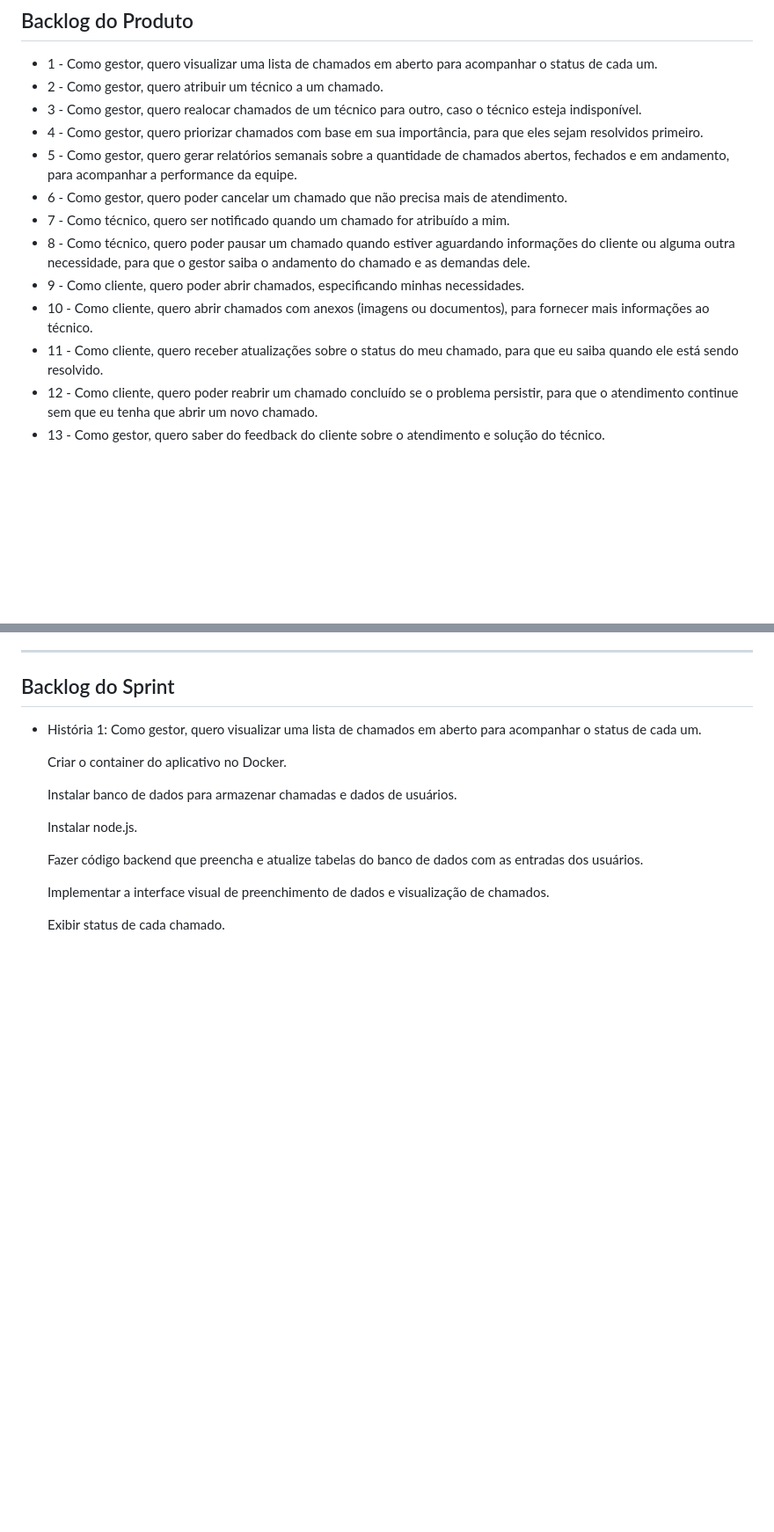
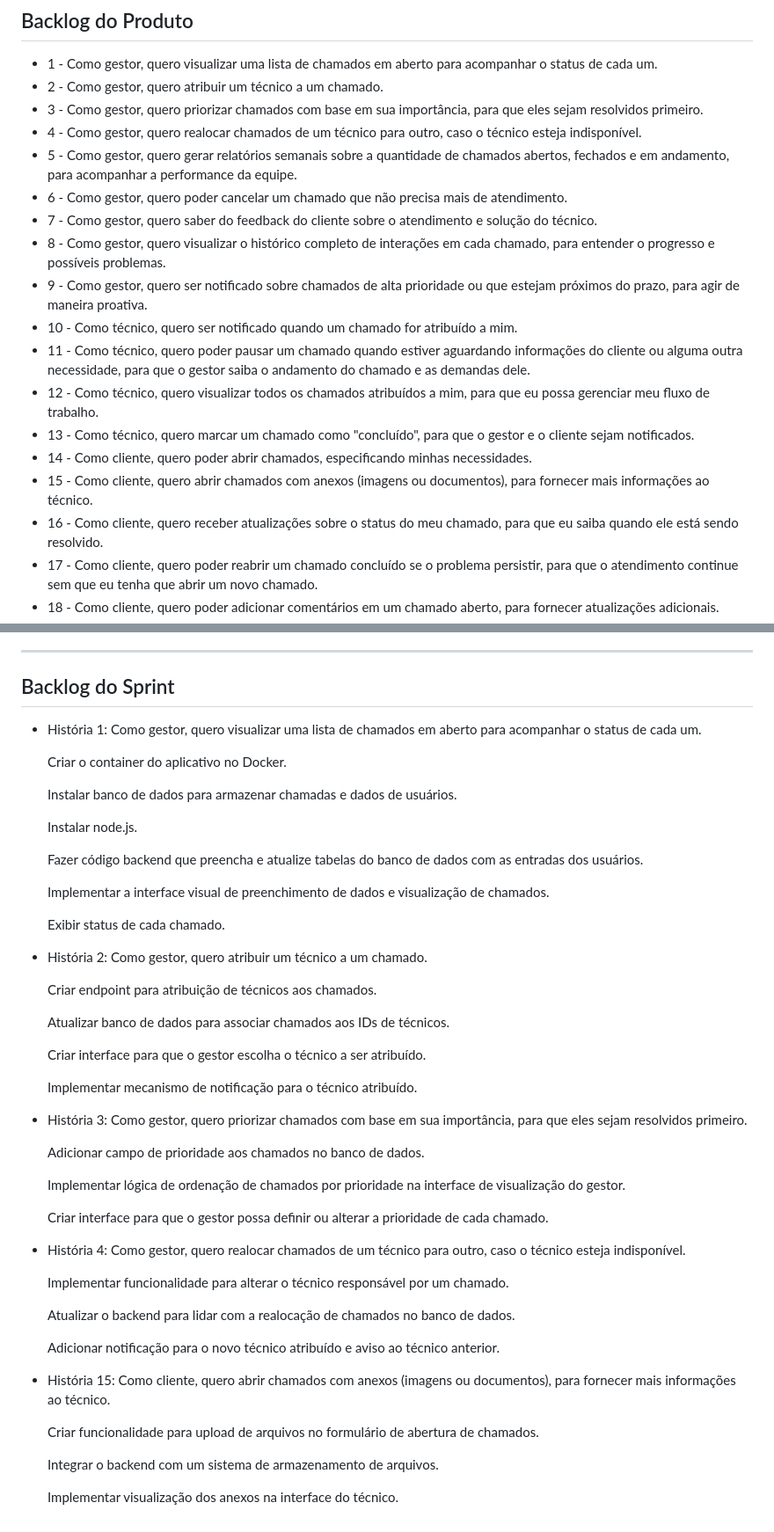
Before and after one commit to lucas-campos/es-call, a Markdown page: README.md, 2 parts joined by grey strips. Shown at 88% size. Drawn GitHub-style; blank space fills up the shorter version.

```diff
--- a/README.md
+++ b/README.md
@@ -28,17 +28,22 @@ Gerenciamento de chamados
 <ul>
   <li>1 - Como gestor, quero visualizar uma lista de chamados em aberto para acompanhar o status de cada um.</li>
   <li>2 - Como gestor, quero atribuir um técnico a um chamado.</li>
-  <li>3 - Como gestor, quero realocar chamados de um técnico para outro, caso o técnico esteja indisponível.</li>
-  <li>4 - Como gestor, quero priorizar chamados com base em sua importância, para que eles sejam resolvidos primeiro.</li>
+  <li>3 - Como gestor, quero priorizar chamados com base em sua importância, para que eles sejam resolvidos primeiro.</li>
+  <li>4 - Como gestor, quero realocar chamados de um técnico para outro, caso o técnico esteja indisponível.</li>
   <li>5 - Como gestor, quero gerar relatórios semanais sobre a quantidade de chamados abertos, fechados e em andamento, para acompanhar a performance da equipe.</li>
   <li>6 - Como gestor, quero poder cancelar um chamado que não precisa mais de atendimento.</li>
-  <li>7 - Como técnico, quero ser notificado quando um chamado for atribuído a mim.</li>
-  <li>8 - Como técnico, quero poder pausar um chamado quando estiver aguardando informações do cliente ou alguma outra necessidade, para que o gestor saiba o andamento do chamado e as demandas dele.</li>
-  <li>9 - Como cliente, quero poder abrir chamados, especificando minhas necessidades.</li>
-  <li>10 - Como cliente, quero abrir chamados com anexos (imagens ou documentos), para fornecer mais informações ao técnico. </li>
-  <li>11 - Como cliente, quero receber atualizações sobre o status do meu chamado, para que eu saiba quando ele está sendo resolvido.</li>
-  <li>12 - Como cliente, quero poder reabrir um chamado concluído se o problema persistir, para que o atendimento continue sem que eu tenha que abrir um novo chamado.</li>
-  <li>13 - Como gestor, quero saber do feedback do cliente sobre o atendimento e solução do técnico.</li>
+  <li>7 - Como gestor, quero saber do feedback do cliente sobre o atendimento e solução do técnico.</li>
+  <li>8 - Como gestor, quero visualizar o histórico completo de interações em cada chamado, para entender o progresso e possíveis problemas.</li>
+  <li>9 - Como gestor, quero ser notificado sobre chamados de alta prioridade ou que estejam próximos do prazo, para agir de maneira proativa.</li>
+  <li>10 - Como técnico, quero ser notificado quando um chamado for atribuído a mim.</li>
+  <li>11 - Como técnico, quero poder pausar um chamado quando estiver aguardando informações do cliente ou alguma outra necessidade, para que o gestor saiba o andamento do chamado e as demandas dele.</li>
+  <li>12 - Como técnico, quero visualizar todos os chamados atribuídos a mim, para que eu possa gerenciar meu fluxo de trabalho.</li>
+  <li>13 - Como técnico, quero marcar um chamado como "concluído", para que o gestor e o cliente sejam notificados.</li>
+  <li>14 - Como cliente, quero poder abrir chamados, especificando minhas necessidades.</li>
+  <li>15 - Como cliente, quero abrir chamados com anexos (imagens ou documentos), para fornecer mais informações ao técnico. </li>
+  <li>16 - Como cliente, quero receber atualizações sobre o status do meu chamado, para que eu saiba quando ele está sendo resolvido.</li>
+  <li>17 - Como cliente, quero poder reabrir um chamado concluído se o problema persistir, para que o atendimento continue sem que eu tenha que abrir um novo chamado.</li>
+  <li>18 - Como cliente, quero poder adicionar comentários em um chamado aberto, para fornecer atualizações adicionais.</li>
 
 </ul>
 
@@ -55,4 +60,29 @@ Gerenciamento de chamados
     <p>Implementar a interface visual de preenchimento de dados e visualização de chamados.</p>
     <p>Exibir status de cada chamado.</p>
 
+  <li>História 2: Como gestor, quero atribuir um técnico a um chamado.</li>
+    <p></p>
+    <p>Criar endpoint para atribuição de técnicos aos chamados.</p>
+    <p>Atualizar banco de dados para associar chamados aos IDs de técnicos.</p>
+    <p>Criar interface para que o gestor escolha o técnico a ser atribuído.</p>
+    <p>Implementar mecanismo de notificação para o técnico atribuído.</p>
+
+  <li>História 3: Como gestor, quero priorizar chamados com base em sua importância, para que eles sejam resolvidos primeiro.</li>
+    <p></p>
+    <p>Adicionar campo de prioridade aos chamados no banco de dados.</p>
+    <p>Implementar lógica de ordenação de chamados por prioridade na interface de visualização do gestor.</p>
+    <p>Criar interface para que o gestor possa definir ou alterar a prioridade de cada chamado.</p>
+
+  <li>História 4: Como gestor, quero realocar chamados de um técnico para outro, caso o técnico esteja indisponível.</li>
+    <p></p>
+    <p>Implementar funcionalidade para alterar o técnico responsável por um chamado.</p>
+    <p>Atualizar o backend para lidar com a realocação de chamados no banco de dados.</p>
+    <p>Adicionar notificação para o novo técnico atribuído e aviso ao técnico anterior.</p>
+
+  <li>História 15: Como cliente, quero abrir chamados com anexos (imagens ou documentos), para fornecer mais informações ao técnico.</li>
+    <p></p>
+    <p>Criar funcionalidade para upload de arquivos no formulário de abertura de chamados.</p>
+    <p>Integrar o backend com um sistema de armazenamento de arquivos.</p>
+    <p>Implementar visualização dos anexos na interface do técnico.</p>
+
 </ul>
```
Also changed, not shown: other parts of README.md (+2 -2 lines).
